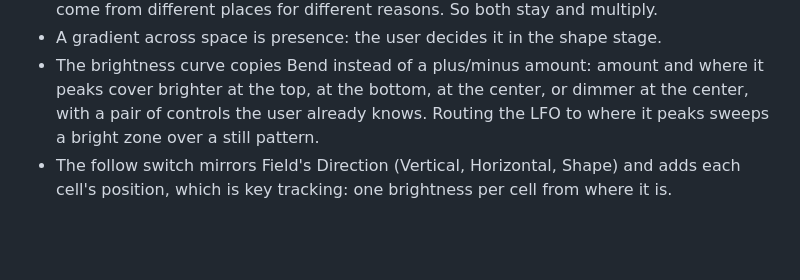
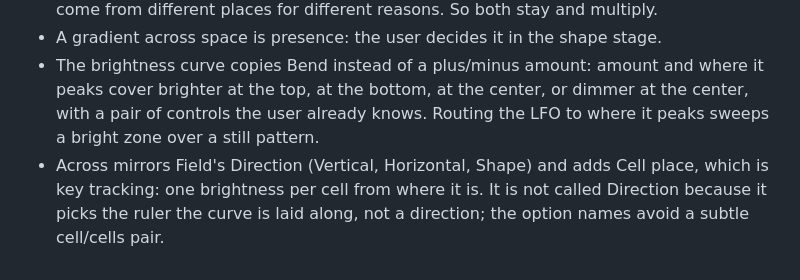
Before and after one commit to knorrli/Aurora, a Markdown page: docs/cells-reasoning.md, the part around the change. Drawn GitHub-style; blank space fills up the shorter version.

Commit message:
Name the brightness curve's switch Across
Co-Authored-By: Claude Opus 5.5 <noreply@anthropic.com>

```diff
--- a/docs/cells-reasoning.md
+++ b/docs/cells-reasoning.md
@@ -92,4 +92,4 @@ Temporary. This file holds the reasons behind `docs/design.md` § Cells and § B
 - A synth has the same pair: velocity and a closing filter both make a note quieter, but come from different places for different reasons. So both stay and multiply.
 - A gradient across space is presence: the user decides it in the shape stage.
 - The brightness curve copies Bend instead of a plus/minus amount: amount and where it peaks cover brighter at the top, at the bottom, at the center, or dimmer at the center, with a pair of controls the user already knows. Routing the LFO to where it peaks sweeps a bright zone over a still pattern.
-- The follow switch mirrors Field's Direction (Vertical, Horizontal, Shape) and adds each cell's position, which is key tracking: one brightness per cell from where it is.
+- Across mirrors Field's Direction (Vertical, Horizontal, Shape) and adds Cell place, which is key tracking: one brightness per cell from where it is. It is not called Direction because it picks the ruler the curve is laid along, not a direction; the option names avoid a subtle cell/cells pair.
```
Also changed, not shown: docs/design.md (+1 -1 lines).
